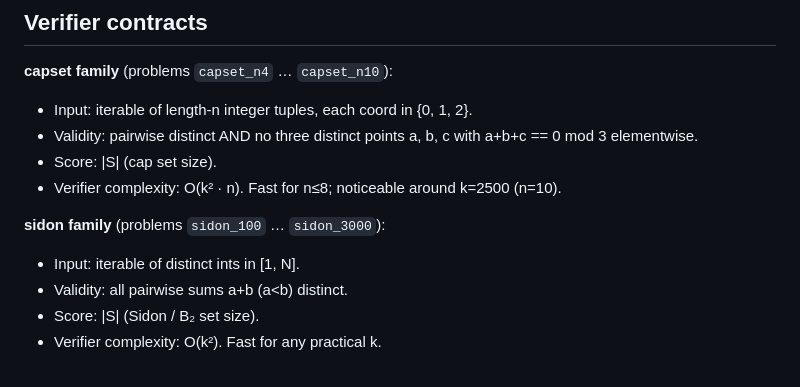
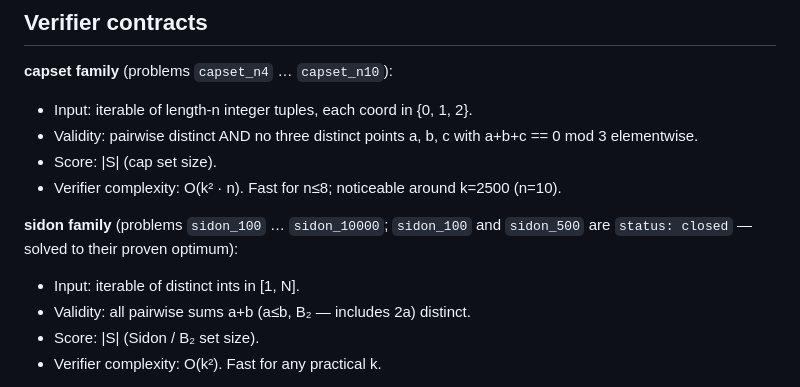
Before and after one commit to JonFermin/auto-erdos, a Markdown page: CLAUDE.md, the part around the change. Drawn GitHub-style.

Commit message:
docs: sidon family range + closed-problem note in verifier contracts
Co-Authored-By: Claude Opus 4.8 <noreply@anthropic.com>

```diff
--- a/CLAUDE.md
+++ b/CLAUDE.md
@@ -126,9 +126,10 @@ that must survive across sessions.
 - Score: |S| (cap set size).
 - Verifier complexity: O(k² · n). Fast for n≤8; noticeable around k=2500 (n=10).
 
-**sidon family** (problems `sidon_100` … `sidon_3000`):
+**sidon family** (problems `sidon_100` … `sidon_10000`; `sidon_100` and
+`sidon_500` are `status: closed` — solved to their proven optimum):
 - Input: iterable of distinct ints in [1, N].
-- Validity: all pairwise sums a+b (a<b) distinct.
+- Validity: all pairwise sums a+b (a≤b, B₂ — includes 2a) distinct.
 - Score: |S| (Sidon / B₂ set size).
 - Verifier complexity: O(k²). Fast for any practical k.
 
```
